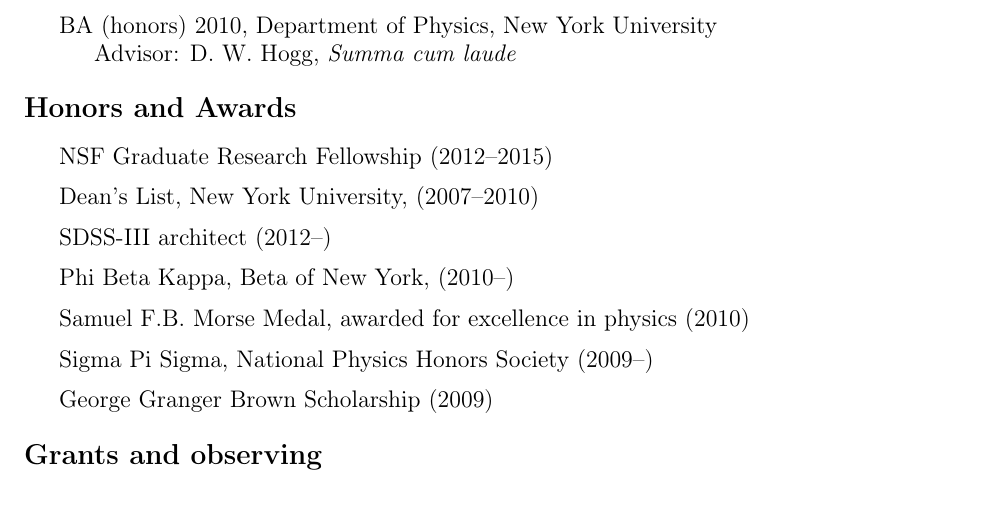
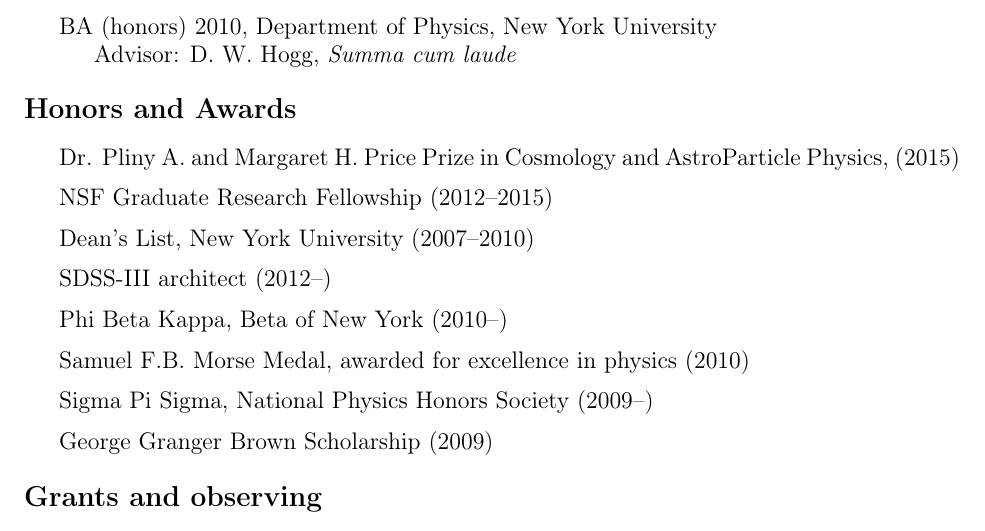
Before and after one commit to jselsing/CV, a LaTeX CV (cv.tex): part of page 1 of 3, cut so that both start at the same text. Compiled offline with pdfLaTeX.

Commit message:
added price prize

```diff
--- a/cv.tex
+++ b/cv.tex
@@ -25,10 +25,11 @@
 
 \section*{Honors and Awards}
 	\begin{itemize}
+        \item Dr. Pliny A. and Margaret H. Price Prize in Cosmology and AstroParticle Physics, (2015)
 	\item NSF Graduate Research Fellowship (2012--2015)
-	\item Dean's List, New York University, (2007--2010)
+	\item Dean's List, New York University (2007--2010)
 	\item SDSS-III architect (2012--)
-	\item Phi Beta Kappa, Beta of New York, (2010--)
+	\item Phi Beta Kappa, Beta of New York (2010--)
 	\item Samuel F.B. Morse Medal, awarded for excellence in physics (2010)
 	\item Sigma Pi Sigma, National Physics Honors Society (2009--)
 	\item George Granger Brown Scholarship (2009)
```
